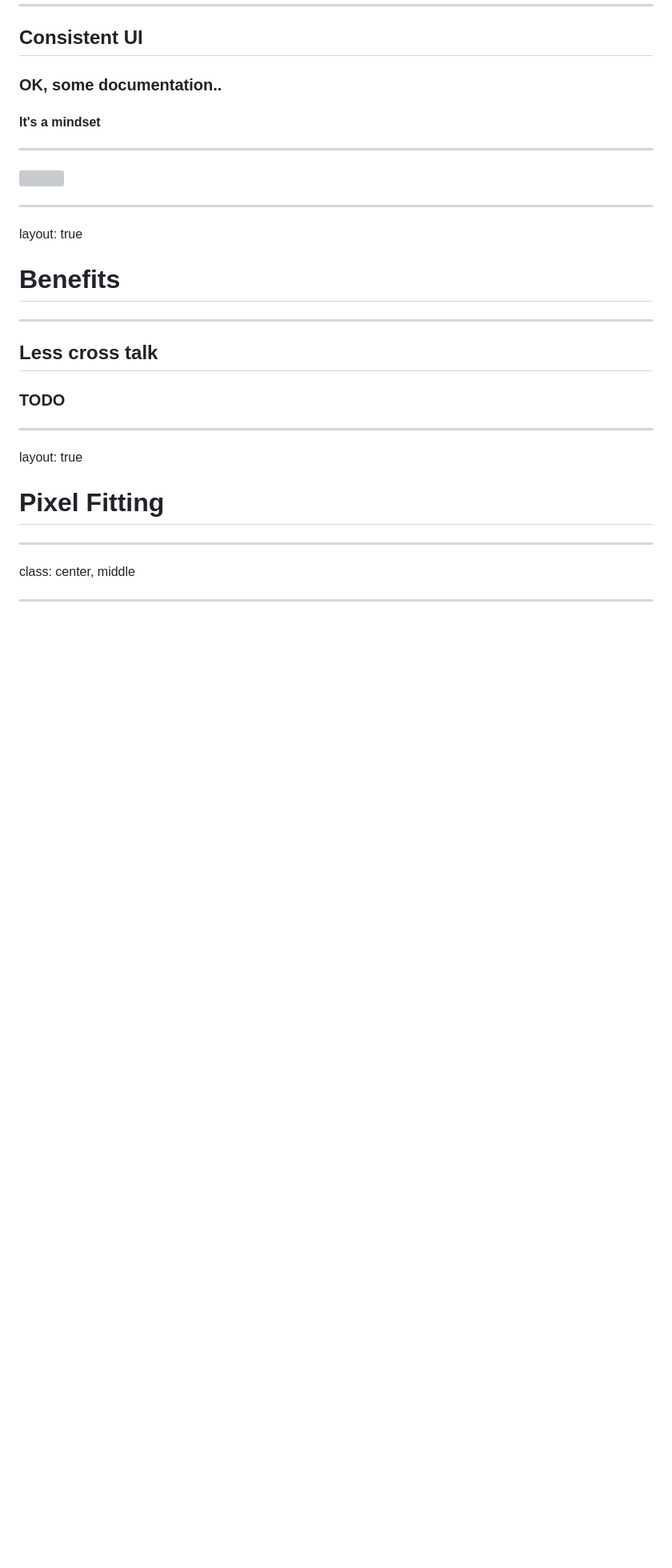
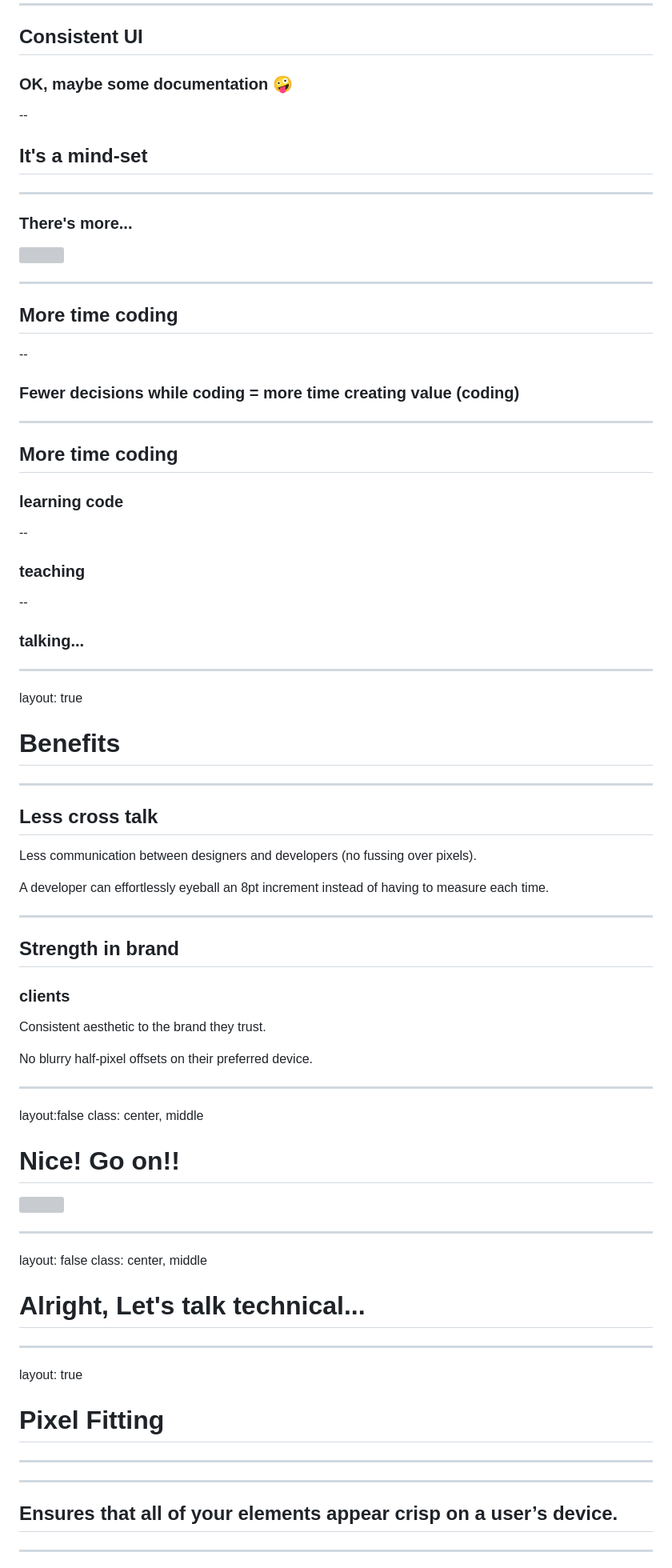
Before and after one commit to destinio/SLIDES, a Markdown page: slides/8point/slides.md, the part around the change printed below. Shown: that part at 80% size. Drawn GitHub-style; blank space fills up the shorter version; grey boxes are pictures that could not be loaded.

Commit message:
8point-done

```diff
--- a/slides/8point/slides.md
+++ b/slides/8point/slides.md
@@ -269,13 +272,39 @@ layout: true
 
 ## Consistent UI
 
-### OK, some documentation..
+### OK, maybe some documentation 🤪
 
-#### It's a mindset
+--
+
+## It's a mind-set
 
 ---
 
-<img src="https://i.giphy.com/media/ZbB5JuzV6BmAXp43cp/giphy.gif" width='70%' />
+### There's more...
+
+<img src="https://i.giphy.com/media/0NAxDmdrb9t8aA2yh2/giphy.gif" width='40%' />
+
+---
+
+## More time coding
+
+--
+
+### Fewer decisions while coding = more time creating value (**coding**)
+
+---
+
+## More time coding
+
+### learning code
+
+--
+
+### teaching
+
+--
+
+### talking...
 
 ---
 
@@ -287,7 +316,35 @@ layout: true
 
 ## Less cross talk
 
-### TODO
+Less communication between designers and developers (no fussing over pixels).
+
+A developer can effortlessly eyeball an 8pt increment instead of having to measure each time.
+
+---
+
+## Strength in brand
+
+### clients
+
+Consistent aesthetic to the brand they trust.
+
+No blurry half-pixel offsets on their preferred device.
+
+---
+
+layout:false
+class: center, middle
+
+# Nice! Go on!!
+
+<img src="https://i.giphy.com/media/l4JyX3V0yydvPHNBe/giphy.gif" width='100%' />
+
+---
+
+layout: false
+class: center, middle
+
+# Alright, Let's talk technical...
 
 ---
 
@@ -297,7 +354,9 @@ layout: true
 
 ---
 
-class: center, middle
+---
+
+## Ensures that all of your elements appear crisp on a user’s device.
 
 ---
 
```
Also changed, not shown: other parts of slides/8point/slides.md (+116 -86 lines), static/images/vert.png (added), 1 other file.
